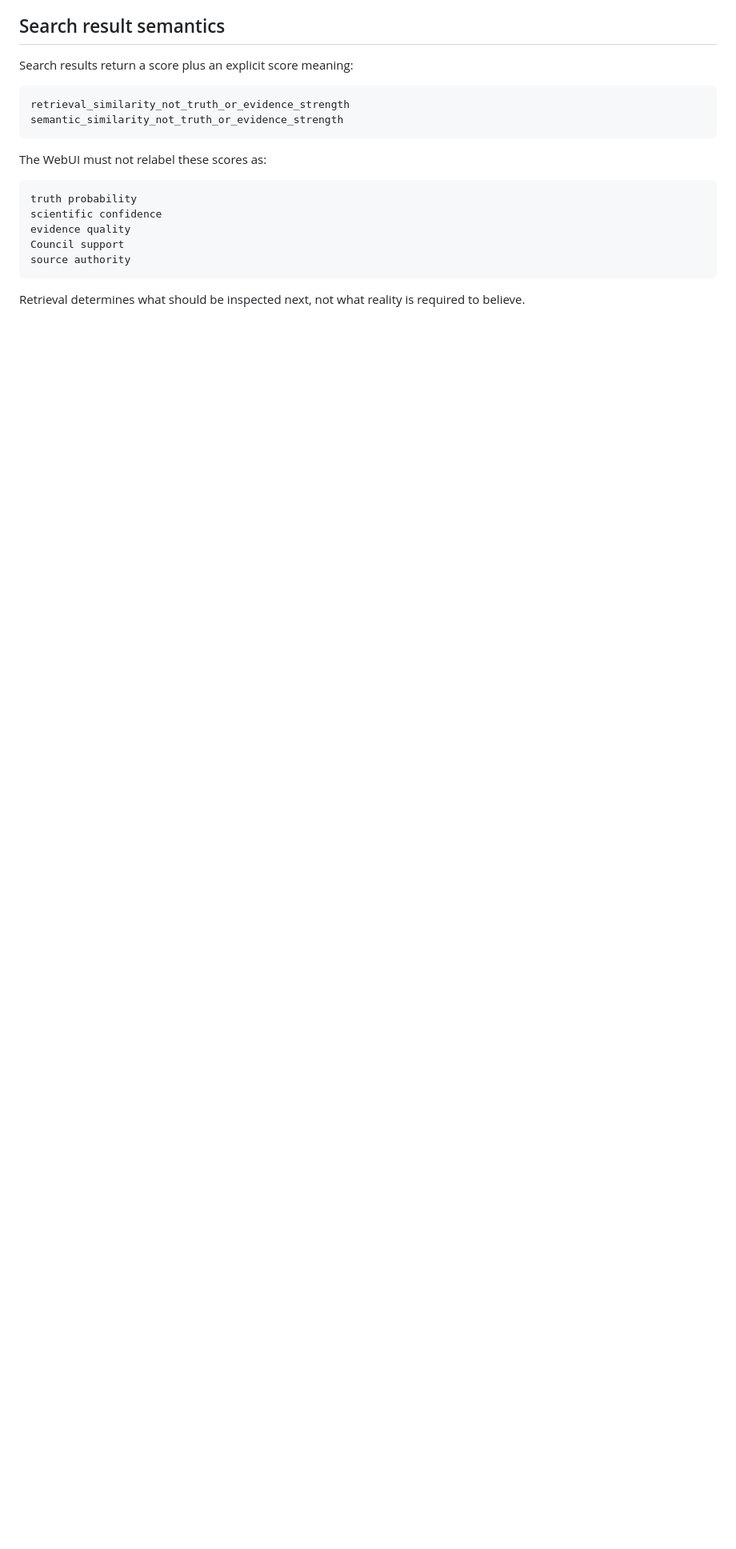
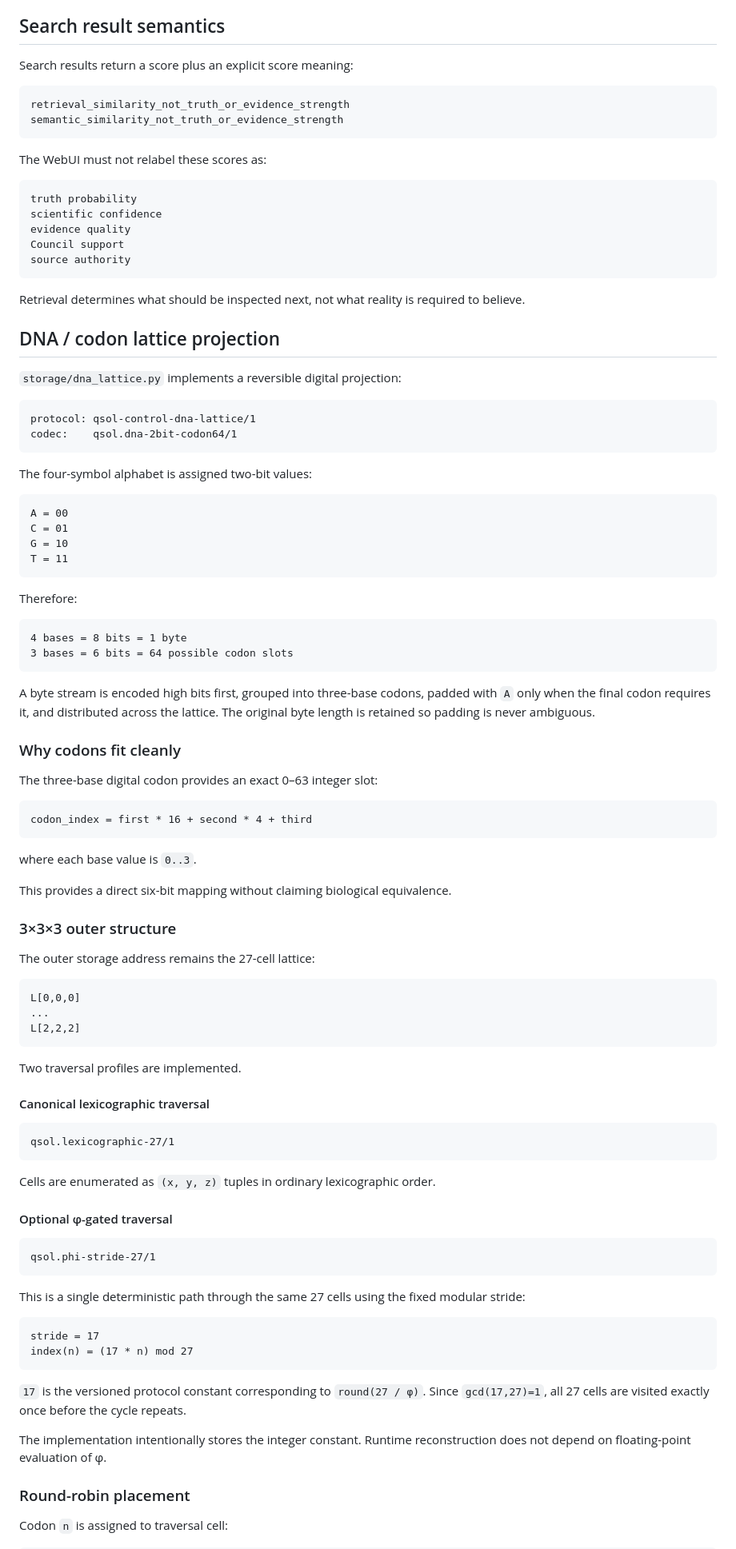
Before and after one commit to QSOLKCB/QSOL-CONTROL, a Markdown page: docs/PERSISTENT-STORAGE.md, the part around one of its changes. Shown at 80% size. Rendered like a GitHub page; blank space fills up the shorter version.

Commit message:
Document DNA codon lattice projection

````diff
--- a/docs/PERSISTENT-STORAGE.md
+++ b/docs/PERSISTENT-STORAGE.md
@@ -205,3 +221,83 @@ source authority
 
 Retrieval determines what should be inspected next, not what reality is required to believe.
 
+## DNA / codon lattice projection
+
+`storage/dna_lattice.py` implements a reversible digital projection:
+
+```text
+protocol: qsol-control-dna-lattice/1
+codec:    qsol.dna-2bit-codon64/1
+```
+
+The four-symbol alphabet is assigned two-bit values:
+
+```text
+A = 00
+C = 01
+G = 10
+T = 11
+```
+
+Therefore:
+
+```text
+4 bases = 8 bits = 1 byte
+3 bases = 6 bits = 64 possible codon slots
+```
+
+A byte stream is encoded high bits first, grouped into three-base codons, padded with `A` only when the final codon requires it, and distributed across the lattice. The original byte length is retained so padding is never ambiguous.
+
+### Why codons fit cleanly
+
+The three-base digital codon provides an exact 0–63 integer slot:
+
+```text
+codon_index = first * 16 + second * 4 + third
+```
+
+where each base value is `0..3`.
+
+This provides a direct six-bit mapping without claiming biological equivalence.
+
+### 3×3×3 outer structure
+
+The outer storage address remains the 27-cell lattice:
+
+```text
+L[0,0,0]
+...
+L[2,2,2]
+```
+
+Two traversal profiles are implemented.
+
+#### Canonical lexicographic traversal
+
+```text
+qsol.lexicographic-27/1
+```
+
+Cells are enumerated as `(x, y, z)` tuples in ordinary lexicographic order.
+
+#### Optional φ-gated traversal
+
+```text
+qsol.phi-stride-27/1
+```
+
+This is a single deterministic path through the same 27 cells using the fixed modular stride:
+
+```text
+stride = 17
+index(n) = (17 * n) mod 27
+```
+
+`17` is the versioned protocol constant corresponding to `round(27 / φ)`. Since `gcd(17,27)=1`, all 27 cells are visited exactly once before the cycle repeats.
+
+The implementation intentionally stores the integer constant. Runtime reconstruction does not depend on floating-point evaluation of φ.
+
+### Round-robin placement
+
+Codon `n` is assigned to traversal cell:
+
````
Also changed, not shown: other parts of docs/PERSISTENT-STORAGE.md (+94 -12 lines).
